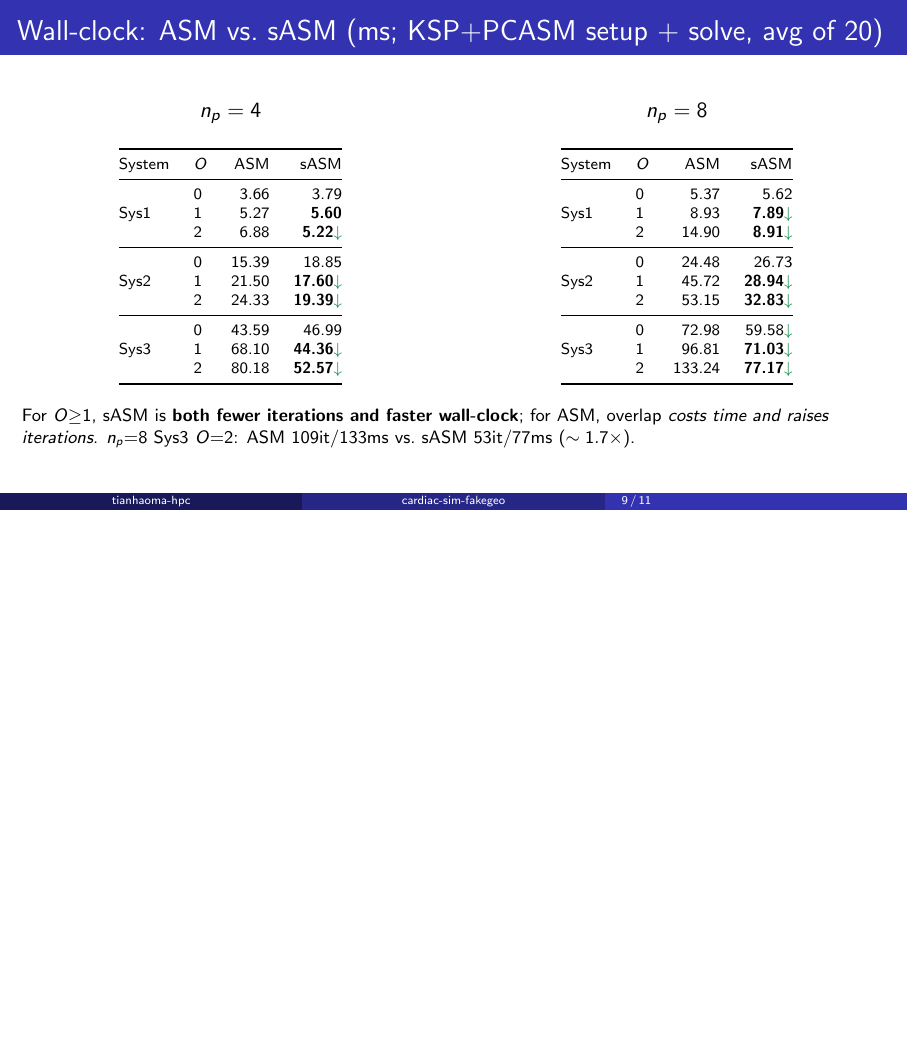
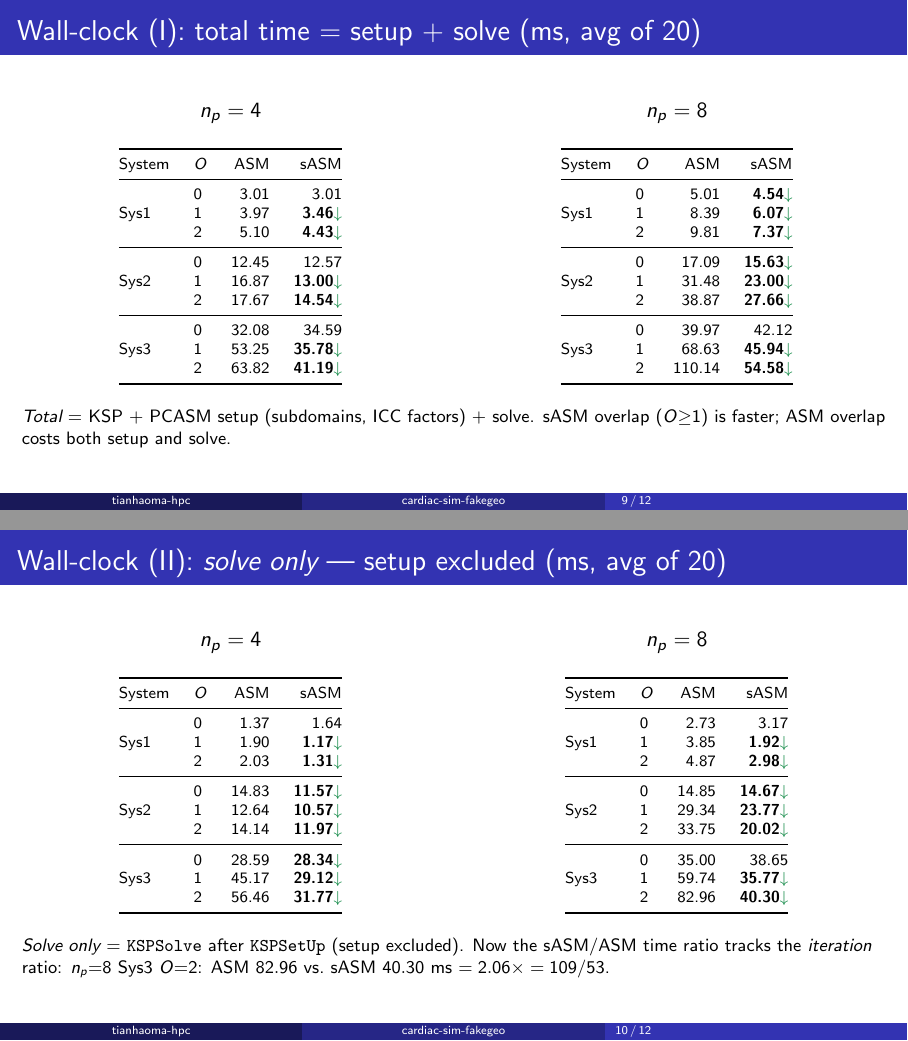
Before and after one commit to tianhaomahpc-ops/cg-asm-icc-research, LaTeX slides (asm_bug_demo/cardiac/slides_sim_fakegeo_en.tex): page 9 of 11 before the commit and pages 9 and 10 of 12 after it, the two joined at a grey line, the shorter picture padded with empty space. Compiled offline with pdfLaTeX.

Commit message:
slides(en): split wall-clock into total (setup+solve) and solve-only
Two timing slides now: Wall-clock (I) total = KSP+PCASM setup + solve, and
Wall-clock (II) solve only = KSPSolve after KSPSetUp (setup excluded). Numbers
from one consistent np=4/8 run so the two are directly comparable; solve-only
ratio tracks the iteration ratio (np=8 Sys3 O=2: 82.96/40.30 = 2.06 = 109/53).
Deck now 12 slides; both pages rendered/verified.

Co-Authored-By: Claude Opus 4.8 <noreply@anthropic.com>
Claude-Session: https://claude.ai/code/session_01Td7PJYykjvwsdg1NW8u8VH

```diff
--- a/asm_bug_demo/cardiac/slides_sim_fakegeo_en.tex
+++ b/asm_bug_demo/cardiac/slides_sim_fakegeo_en.tex
@@ -152,7 +152,7 @@ System & $O$ & ASM(BASIC) & sASM & note \\
 \footnotesize Most extreme: Sys3 ASM $O{:}0{\to}2$ \textcolor{bad}{$66{\to}93{\to}109$ ($+65\%$)}; sASM \textcolor{good}{$66{\to}55{\to}53$ ($-20\%$)}.
 \end{frame}
 
-\begin{frame}{Wall-clock: ASM vs.\ sASM (ms; KSP+PCASM setup $+$ solve, avg of $20$)}
+\begin{frame}{Wall-clock (I): total time $=$ setup $+$ solve (ms, avg of $20$)}
 \begin{columns}[T]
 \begin{column}{0.5\textwidth}
 \centering $n_p=4$\\[0.2em]
@@ -161,11 +161,11 @@ System & $O$ & ASM(BASIC) & sASM & note \\
 \toprule
 System & $O$ & ASM & sASM \\
 \midrule
-\multirow{3}{*}{Sys1}&0&3.66&3.79\\&1&5.27&\textbf{5.60}\\&2&6.88&\textbf{5.22}\dn\\
+\multirow{3}{*}{Sys1}&0&3.01&3.01\\&1&3.97&\textbf{3.46}\dn\\&2&5.10&\textbf{4.43}\dn\\
 \midrule
-\multirow{3}{*}{Sys2}&0&15.39&18.85\\&1&21.50&\textbf{17.60}\dn\\&2&24.33&\textbf{19.39}\dn\\
+\multirow{3}{*}{Sys2}&0&12.45&12.57\\&1&16.87&\textbf{13.00}\dn\\&2&17.67&\textbf{14.54}\dn\\
 \midrule
-\multirow{3}{*}{Sys3}&0&43.59&46.99\\&1&68.10&\textbf{44.36}\dn\\&2&80.18&\textbf{52.57}\dn\\
+\multirow{3}{*}{Sys3}&0&32.08&34.59\\&1&53.25&\textbf{35.78}\dn\\&2&63.82&\textbf{41.19}\dn\\
 \bottomrule
 \end{tabular}
 \end{table}
@@ -177,18 +177,57 @@ System & $O$ & ASM & sASM \\
 \toprule
 System & $O$ & ASM & sASM \\
 \midrule
-\multirow{3}{*}{Sys1}&0&5.37&5.62\\&1&8.93&\textbf{7.89}\dn\\&2&14.90&\textbf{8.91}\dn\\
+\multirow{3}{*}{Sys1}&0&5.01&\textbf{4.54}\dn\\&1&8.39&\textbf{6.07}\dn\\&2&9.81&\textbf{7.37}\dn\\
 \midrule
-\multirow{3}{*}{Sys2}&0&24.48&26.73\\&1&45.72&\textbf{28.94}\dn\\&2&53.15&\textbf{32.83}\dn\\
+\multirow{3}{*}{Sys2}&0&17.09&\textbf{15.63}\dn\\&1&31.48&\textbf{23.00}\dn\\&2&38.87&\textbf{27.66}\dn\\
 \midrule
-\multirow{3}{*}{Sys3}&0&72.98&59.58\dn\\&1&96.81&\textbf{71.03}\dn\\&2&133.24&\textbf{77.17}\dn\\
+\multirow{3}{*}{Sys3}&0&39.97&42.12\\&1&68.63&\textbf{45.94}\dn\\&2&110.14&\textbf{54.58}\dn\\
 \bottomrule
 \end{tabular}
 \end{table}
 \end{column}
 \end{columns}
 \vspace{0.2em}
-\footnotesize For $O{\ge}1$, sASM is \textbf{both fewer iterations and faster wall-clock}; for ASM, overlap \emph{costs time and raises iterations}. $n_p{=}8$ Sys3 $O{=}2$: ASM $109$it$/133$ms vs.\ sASM $53$it$/77$ms ($\sim1.7\times$).
+\footnotesize \emph{Total} $=$ KSP $+$ PCASM setup (subdomains, ICC factors) $+$ solve. sASM overlap ($O{\ge}1$) is faster; ASM overlap costs both setup and solve.
+\end{frame}
+
+\begin{frame}{Wall-clock (II): \emph{solve only} --- setup excluded (ms, avg of $20$)}
+\begin{columns}[T]
+\begin{column}{0.5\textwidth}
+\centering $n_p=4$\\[0.2em]
+\begin{table}\scriptsize
+\begin{tabular}{@{}llrr@{}}
+\toprule
+System & $O$ & ASM & sASM \\
+\midrule
+\multirow{3}{*}{Sys1}&0&1.37&1.64\\&1&1.90&\textbf{1.17}\dn\\&2&2.03&\textbf{1.31}\dn\\
+\midrule
+\multirow{3}{*}{Sys2}&0&14.83&\textbf{11.57}\dn\\&1&12.64&\textbf{10.57}\dn\\&2&14.14&\textbf{11.97}\dn\\
+\midrule
+\multirow{3}{*}{Sys3}&0&28.59&\textbf{28.34}\dn\\&1&45.17&\textbf{29.12}\dn\\&2&56.46&\textbf{31.77}\dn\\
+\bottomrule
+\end{tabular}
+\end{table}
+\end{column}
+\begin{column}{0.5\textwidth}
+\centering $n_p=8$\\[0.2em]
+\begin{table}\scriptsize
+\begin{tabular}{@{}llrr@{}}
+\toprule
+System & $O$ & ASM & sASM \\
+\midrule
+\multirow{3}{*}{Sys1}&0&2.73&3.17\\&1&3.85&\textbf{1.92}\dn\\&2&4.87&\textbf{2.98}\dn\\
+\midrule
+\multirow{3}{*}{Sys2}&0&14.85&\textbf{14.67}\dn\\&1&29.34&\textbf{23.77}\dn\\&2&33.75&\textbf{20.02}\dn\\
+\midrule
+\multirow{3}{*}{Sys3}&0&35.00&38.65\\&1&59.74&\textbf{35.77}\dn\\&2&82.96&\textbf{40.30}\dn\\
+\bottomrule
+\end{tabular}
+\end{table}
+\end{column}
+\end{columns}
+\vspace{0.2em}
+\footnotesize \emph{Solve only} $=$ \texttt{KSPSolve} after \texttt{KSPSetUp} (setup excluded). Now the sASM/ASM time ratio tracks the \emph{iteration} ratio: $n_p{=}8$ Sys3 $O{=}2$: ASM $82.96$ vs.\ sASM $40.30$ ms $=2.06\times=109/53$.
 \end{frame}
 
 \begin{frame}{Key finding: the overlap anomaly}
```
Also changed, not shown: asm_bug_demo/cardiac/slides_sim_fakegeo_en.pdf.
